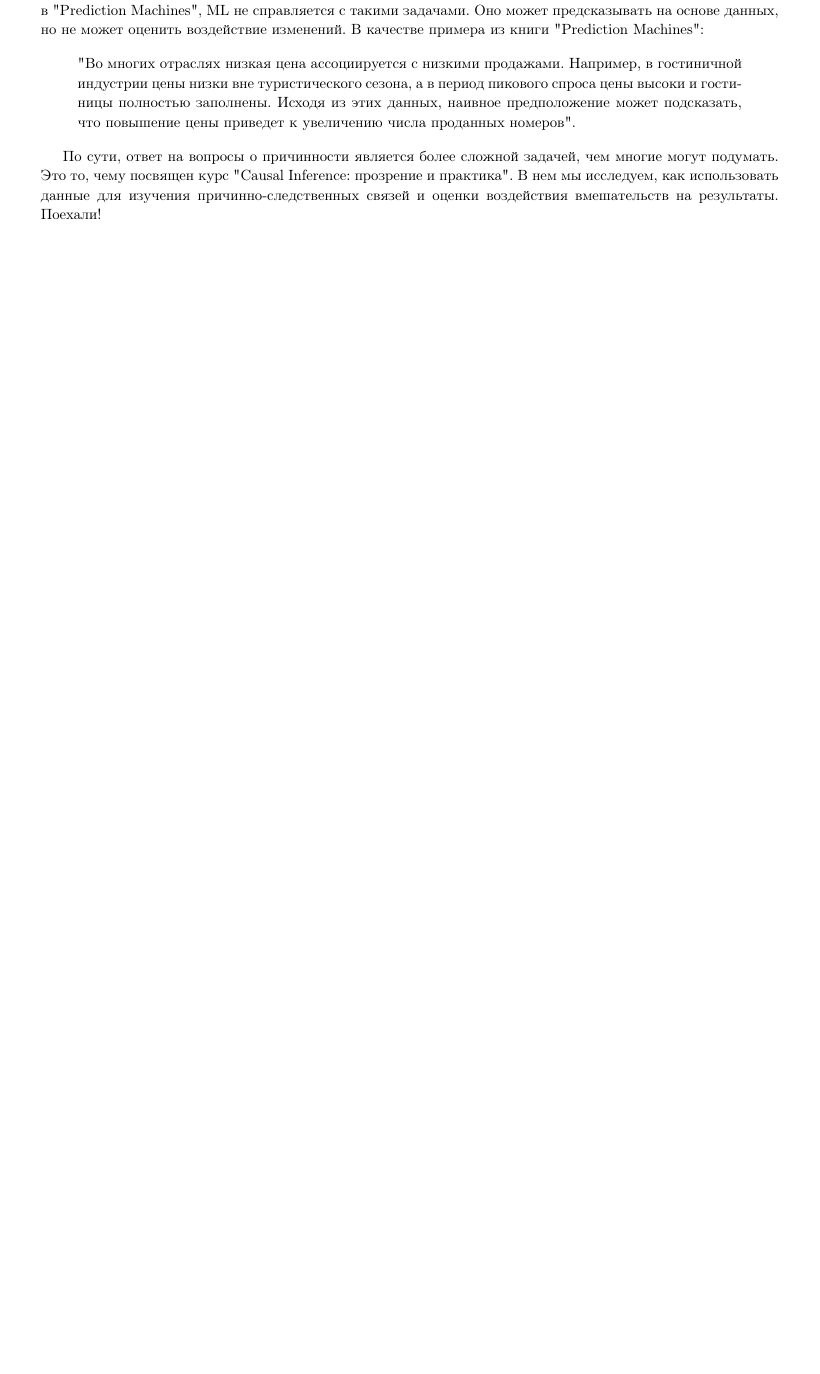
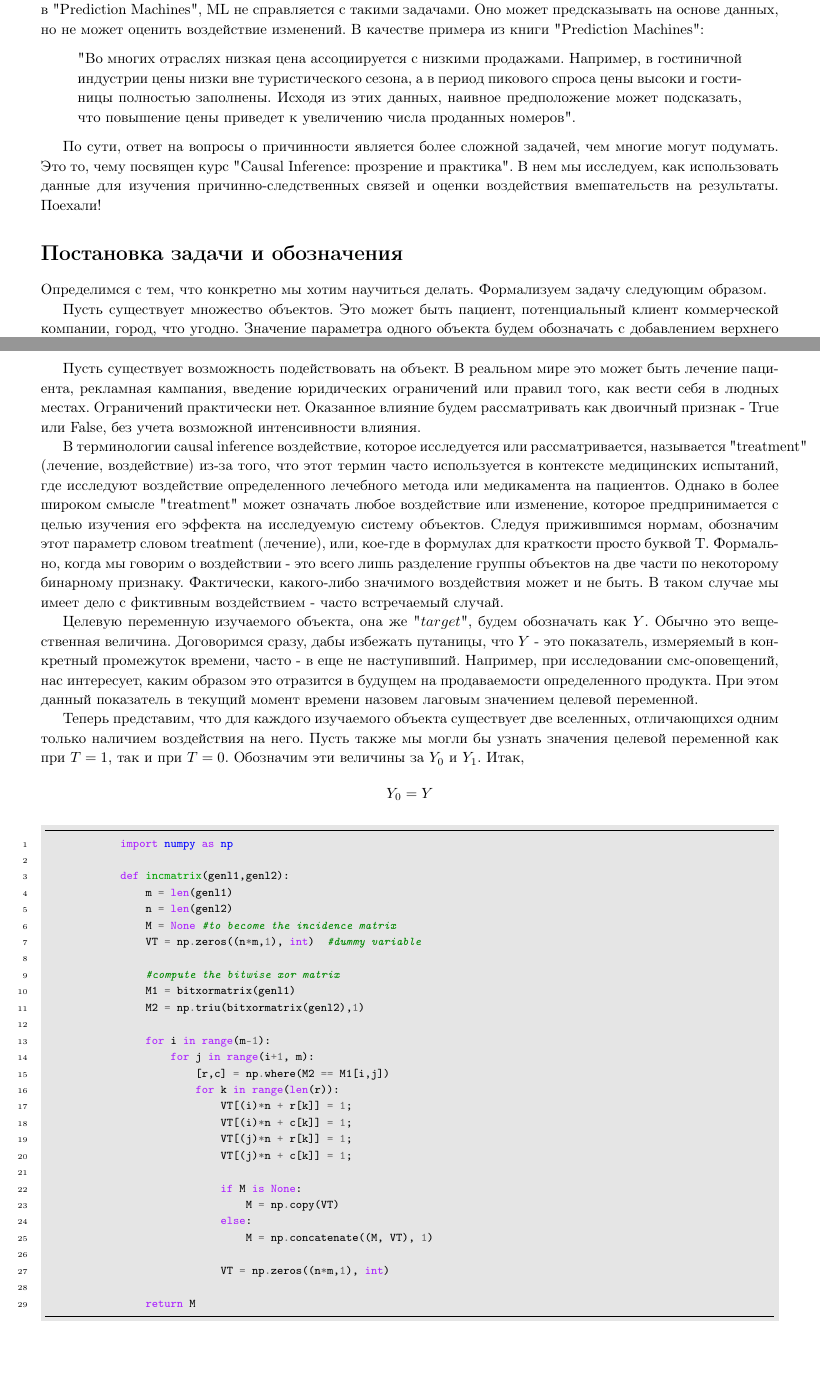
Before and after one commit to Yurashku/Causal_Inference_lectures, a LaTeX document (1/1_main.tex): part of page 2 of 3 before the commit and two parts of pages 2 and 3 of 5 after it, the two joined at a grey line, cut so that both start at the same text, the shorter picture padded with empty space. Compiled offline with pdfLaTeX.

Commit message:
added text

```diff
--- a/1/1_main.tex
+++ b/1/1_main.tex
@@ -4,7 +4,7 @@
 \usepackage[utf8]{inputenc}
 \usepackage[russian]{babel}
 \usepackage{hyperref}
-\usepackage{csquotes}
+% \usepackage{csquotes}
 
 
 % \usepackage{python_pack}
@@ -86,6 +86,67 @@
 
         По сути, ответ на вопросы о причинности является более сложной задачей, чем многие могут подумать. Это то, чему посвящен курс "\coursename". В нем мы исследуем, как использовать данные для изучения причинно-следственных связей и оценки воздействия вмешательств на результаты. Поехали!
 
+    \section*{Постановка задачи и обозначения}
+
+        Определимся с тем, что конкретно мы хотим научиться делать. Формализуем задачу следующим образом.
+
+        Пусть существует множество объектов. Это может быть пациент, потенциальный клиент коммерческой компании, город, что угодно. Значение параметра одного объекта будем обозначать с добавлением верхнего индекса. Вектор значений, соответствующий этому параметру будет употребляться без индекса: $X^i,\; X$.
+
+        Пусть существует возможность подействовать на объект. В реальном мире это может быть лечение пациента, рекламная кампания, введение юридических ограничений или правил того, как вести себя в людных местах. Ограничений практически нет. Оказанное влияние будем рассматривать как двоичный признак - True или False, без учета возможной интенсивности влияния.
+
+        В терминологии causal inference воздействие, которое исследуется или рассматривается, называется "treatment"{} (лечение, воздействие) из-за того, что этот термин часто используется в контексте медицинских испытаний, где исследуют воздействие определенного лечебного метода или медикамента на пациентов. Однако в более широком смысле "treatment"{} может означать любое воздействие или изменение, которое предпринимается с целью изучения его эффекта на исследуемую систему объектов. Следуя прижившимся нормам, обозначим этот параметр словом treatment (лечение), или, кое-где в формулах для краткости просто буквой T. Формально, когда мы говорим о воздействии - это всего лишь разделение группы объектов на две части по некоторому бинарному признаку. Фактически, какого-либо значимого воздействия может и не быть. В таком случае мы имеет дело с фиктивным воздействием - часто встречаемый случай.
+
+        Целевую переменную изучаемого объекта, она же "$target$"{}, будем обозначать как $Y$. Обычно это вещественная величина. Договоримся сразу, дабы избежать путаницы, что $Y$ - это показатель, измеряемый в конкретный промежуток времени, часто - в еще не наступивший. Например, при исследовании смс-оповещений, нас интересует, каким образом это отразится в будущем на продаваемости определенного продукта. При этом данный показатель в текущий момент времени назовем лаговым значением целевой переменной.
+
+        Теперь представим, что для каждого изучаемого объекта существует две вселенных, отличающихся одним только наличием воздействия на него. Пусть также мы могли бы узнать значения целевой переменной как при $T=1$, так и при $T=0$. Обозначим эти величины за $Y_0$ и  $Y_1$. Итак,
+        $$
+            Y_0 = Y
+        $$
+
+
+
+        \begin{minted}
+            [
+            frame=lines,
+            framesep=2mm,
+            baselinestretch=1.2,
+            bgcolor=LightGray,
+            fontsize=\footnotesize,
+            linenos
+            ]
+            {python}
+            import numpy as np
+
+            def incmatrix(genl1,genl2):
+                m = len(genl1)
+                n = len(genl2)
+                M = None #to become the incidence matrix
+                VT = np.zeros((n*m,1), int)  #dummy variable
+
+                #compute the bitwise xor matrix
+                M1 = bitxormatrix(genl1)
+                M2 = np.triu(bitxormatrix(genl2),1)
+
+                for i in range(m-1):
+                    for j in range(i+1, m):
+                        [r,c] = np.where(M2 == M1[i,j])
+                        for k in range(len(r)):
+                            VT[(i)*n + r[k]] = 1;
+                            VT[(i)*n + c[k]] = 1;
+                            VT[(j)*n + r[k]] = 1;
+                            VT[(j)*n + c[k]] = 1;
+
+                            if M is None:
+                                M = np.copy(VT)
+                            else:
+                                M = np.concatenate((M, VT), 1)
+
+                            VT = np.zeros((n*m,1), int)
+
+                return M
+        \end{minted}
+
+
     \section*{Correlation is not causation}
 
         "Все события вымышлены, любые совпадения случайны" - приблизительно так обязывают нас правила этики начать данный параграф.
```
Also changed, not shown: 1/out/1_main.pdf.
